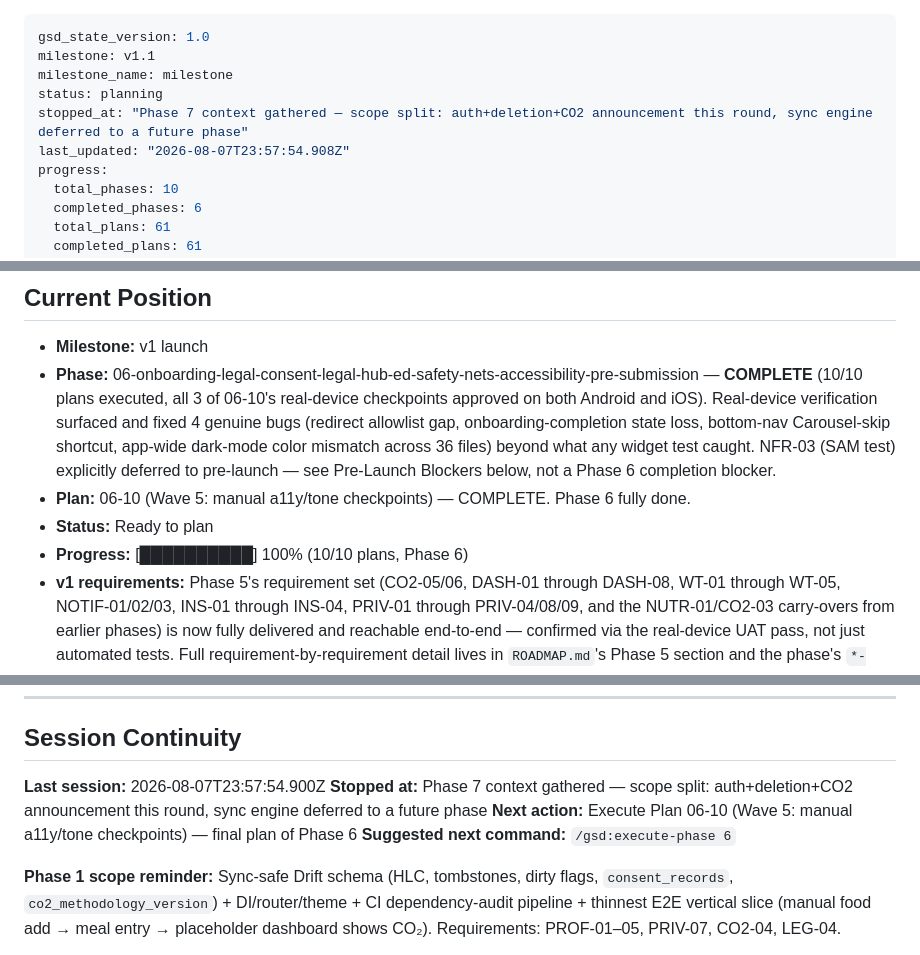
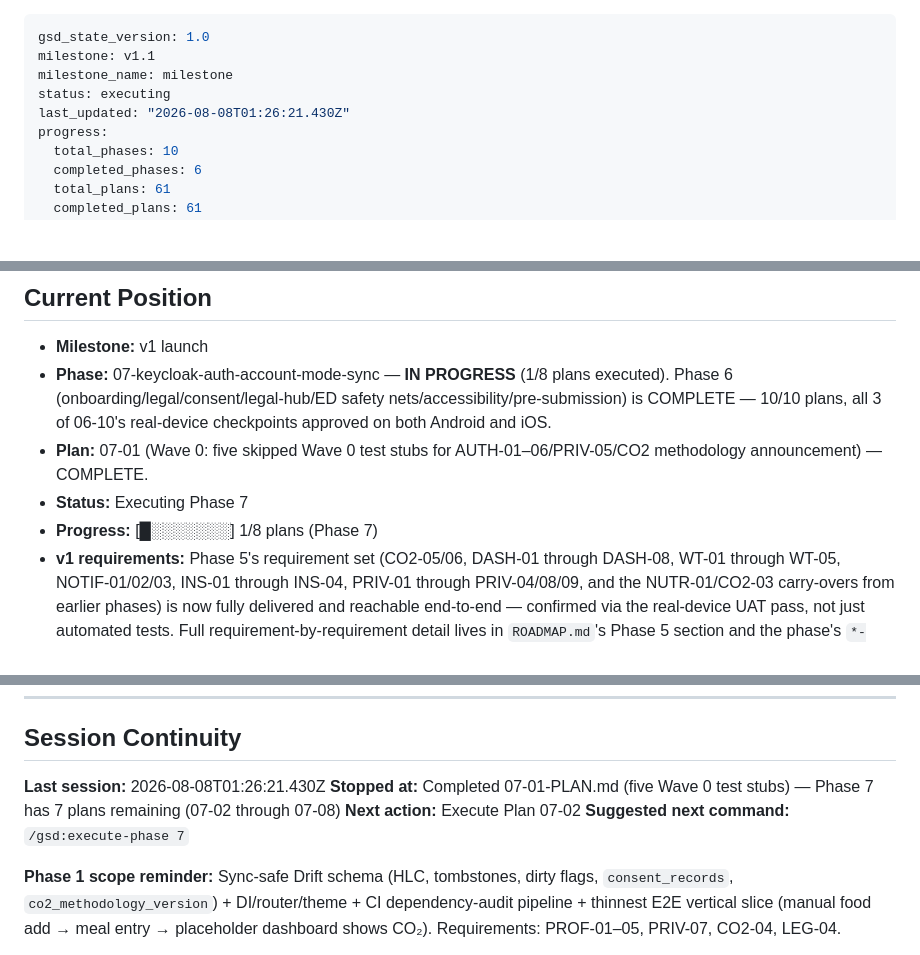
Before and after one commit to ReduceCO2Now-com/co2-diet-app, a Markdown page: .planning/STATE.md, 3 parts joined by grey strips. Drawn GitHub-style; blank space fills up the shorter version.

Commit message:
docs(07-01): complete Wave 0 test stub scaffolding plan

````diff
--- a/.planning/STATE.md
+++ b/.planning/STATE.md
@@ -2,9 +2,8 @@
 gsd_state_version: 1.0
 milestone: v1.1
 milestone_name: milestone
-status: planning
-stopped_at: "Phase 7 context gathered — scope split: auth+deletion+CO2 announcement this round, sync engine deferred to a future phase"
-last_updated: "2026-08-07T23:57:54.908Z"
+status: executing
+last_updated: "2026-08-08T01:26:21.430Z"
 progress:
   total_phases: 10
   completed_phases: 6
@@ -36,10 +35,10 @@ See: `.planning/PROJECT.md` (updated 2026-07-16)
 ## Current Position
 
 - **Milestone:** v1 launch
-- **Phase:** 06-onboarding-legal-consent-legal-hub-ed-safety-nets-accessibility-pre-submission — **COMPLETE** (10/10 plans executed, all 3 of 06-10's real-device checkpoints approved on both Android and iOS). Real-device verification surfaced and fixed 4 genuine bugs (redirect allowlist gap, onboarding-completion state loss, bottom-nav Carousel-skip shortcut, app-wide dark-mode color mismatch across 36 files) beyond what any widget test caught. NFR-03 (SAM test) explicitly deferred to pre-launch — see Pre-Launch Blockers below, not a Phase 6 completion blocker.
-- **Plan:** 06-10 (Wave 5: manual a11y/tone checkpoints) — COMPLETE. Phase 6 fully done.
-- **Status:** Ready to plan
-- **Progress:** [██████████] 100% (10/10 plans, Phase 6)
+- **Phase:** 07-keycloak-auth-account-mode-sync — **IN PROGRESS** (1/8 plans executed). Phase 6 (onboarding/legal/consent/legal-hub/ED safety nets/accessibility/pre-submission) is COMPLETE — 10/10 plans, all 3 of 06-10's real-device checkpoints approved on both Android and iOS.
+- **Plan:** 07-01 (Wave 0: five skipped Wave 0 test stubs for AUTH-01–06/PRIV-05/CO2 methodology announcement) — COMPLETE.
+- **Status:** Executing Phase 7
+- **Progress:** [█░░░░░░░] 1/8 plans (Phase 7)
 - **v1 requirements:** Phase 5's requirement set (CO2-05/06, DASH-01 through DASH-08, WT-01 through WT-05, NOTIF-01/02/03, INS-01 through INS-04, PRIV-01 through PRIV-04/08/09, and the NUTR-01/CO2-03 carry-overs from earlier phases) is now fully delivered and reachable end-to-end — confirmed via the real-device UAT pass, not just automated tests. Full requirement-by-requirement detail lives in `ROADMAP.md`'s Phase 5 section and the phase's `*-SUMMARY.md` files.
 
 ```
@@ -152,10 +151,10 @@ See: `.planning/PROJECT.md` (updated 2026-07-16)
 
 ## Session Continuity
 
-**Last session:** 2026-08-07T23:57:54.900Z
-**Stopped at:** Phase 7 context gathered — scope split: auth+deletion+CO2 announcement this round, sync engine deferred to a future phase
-**Next action:** Execute Plan 06-10 (Wave 5: manual a11y/tone checkpoints) — final plan of Phase 6
-**Suggested next command:** `/gsd:execute-phase 6`
+**Last session:** 2026-08-08T01:26:21.430Z
+**Stopped at:** Completed 07-01-PLAN.md (five Wave 0 test stubs) — Phase 7 has 7 plans remaining (07-02 through 07-08)
+**Next action:** Execute Plan 07-02
+**Suggested next command:** `/gsd:execute-phase 7`
 
 **Phase 1 scope reminder:** Sync-safe Drift schema (HLC, tombstones, dirty flags, `consent_records`, `co2_methodology_version`) + DI/router/theme + CI dependency-audit pipeline + thinnest E2E vertical slice (manual food add → meal entry → placeholder dashboard shows CO₂). Requirements: PROF-01–05, PRIV-07, CO2-04, LEG-04.
 
````
Also changed, not shown: other parts of .planning/STATE.md (+2 -0 lines), .planning/ROADMAP.md (+2 -2 lines), 1 other file.
